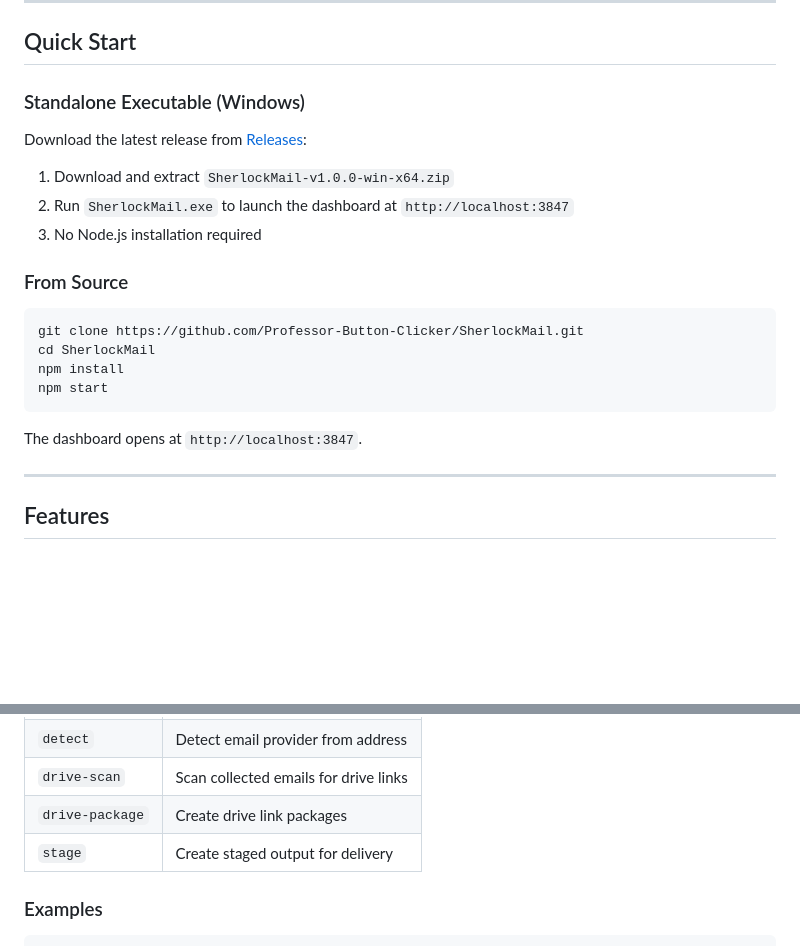
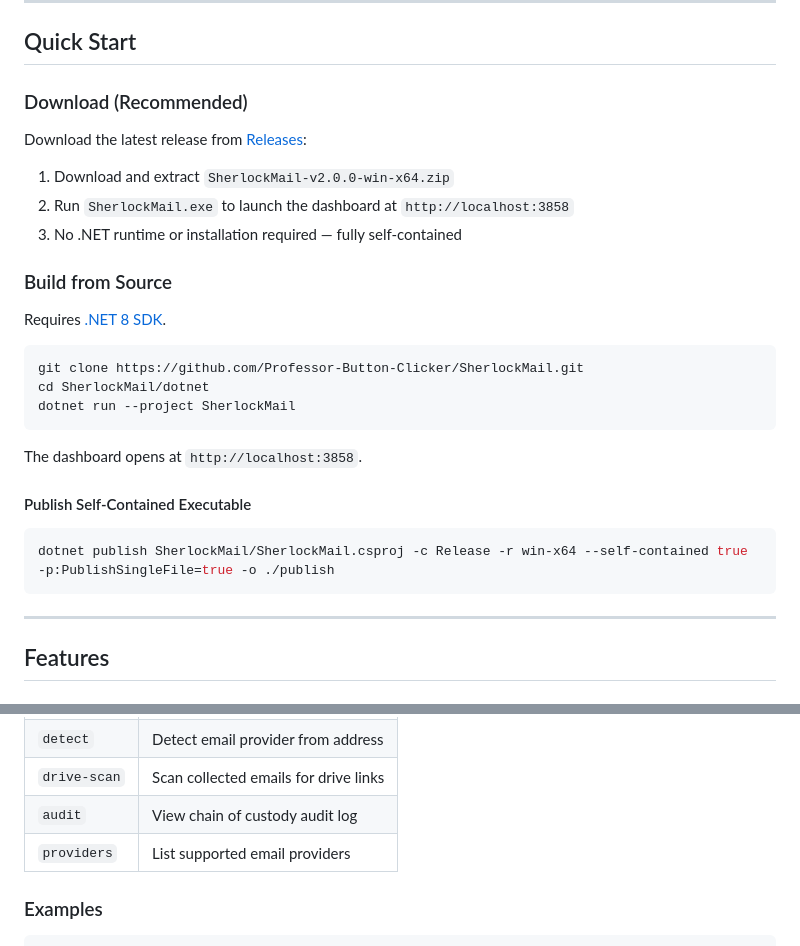
Before and after one commit to Professor-Button-Clicker/SherlockMail, a Markdown page: README.md, 2 parts joined by grey strips. Rendered like a GitHub page; blank space fills up the shorter version.

````diff
--- a/README.md
+++ b/README.md
@@ -8,24 +8,31 @@ Built for court-admissible evidence collection following NIST SP 800-86, ISO/IEC
 
 ## Quick Start
 
-### Standalone Executable (Windows)
+### Download (Recommended)
 
 Download the latest release from [Releases](https://github.com/Professor-Button-Clicker/SherlockMail/releases):
 
-1. Download and extract `SherlockMail-v1.0.0-win-x64.zip`
-2. Run `SherlockMail.exe` to launch the dashboard at `http://localhost:3847`
-3. No Node.js installation required
+1. Download and extract `SherlockMail-v2.0.0-win-x64.zip`
+2. Run `SherlockMail.exe` to launch the dashboard at `http://localhost:3858`
+3. No .NET runtime or installation required — fully self-contained
 
-### From Source
+### Build from Source
+
+Requires [.NET 8 SDK](https://dotnet.microsoft.com/download/dotnet/8.0).
 
 ```bash
 git clone https://github.com/Professor-Button-Clicker/SherlockMail.git
-cd SherlockMail
-npm install
-npm start
+cd SherlockMail/dotnet
+dotnet run --project SherlockMail
 ```
 
-The dashboard opens at `http://localhost:3847`.
+The dashboard opens at `http://localhost:3858`.
+
+#### Publish Self-Contained Executable
+
+```bash
+dotnet publish SherlockMail/SherlockMail.csproj -c Release -r win-x64 --self-contained true -p:PublishSingleFile=true -o ./publish
+```
 
 ---
 
@@ -110,8 +117,8 @@ SherlockMail.exe <command> [options]
 | `export` | Export collected data |
 | `detect` | Detect email provider from address |
 | `drive-scan` | Scan collected emails for drive links |
-| `drive-package` | Create drive link packages |
-| `stage` | Create staged output for delivery |
+| `audit` | View chain of custody audit log |
+| `providers` | List supported email providers |
 
 ### Examples
 
````
Also changed, not shown: other parts of README.md (+47 -44 lines).
